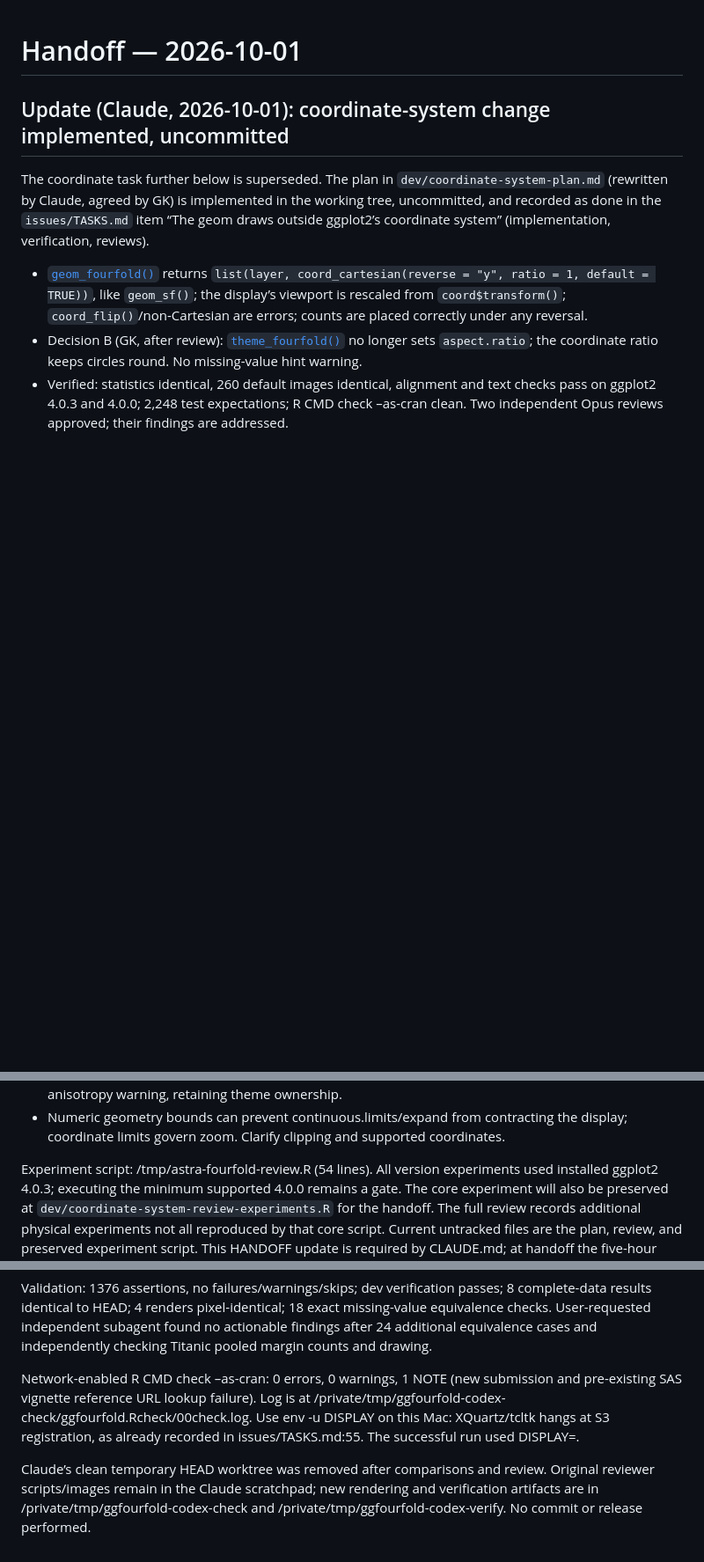
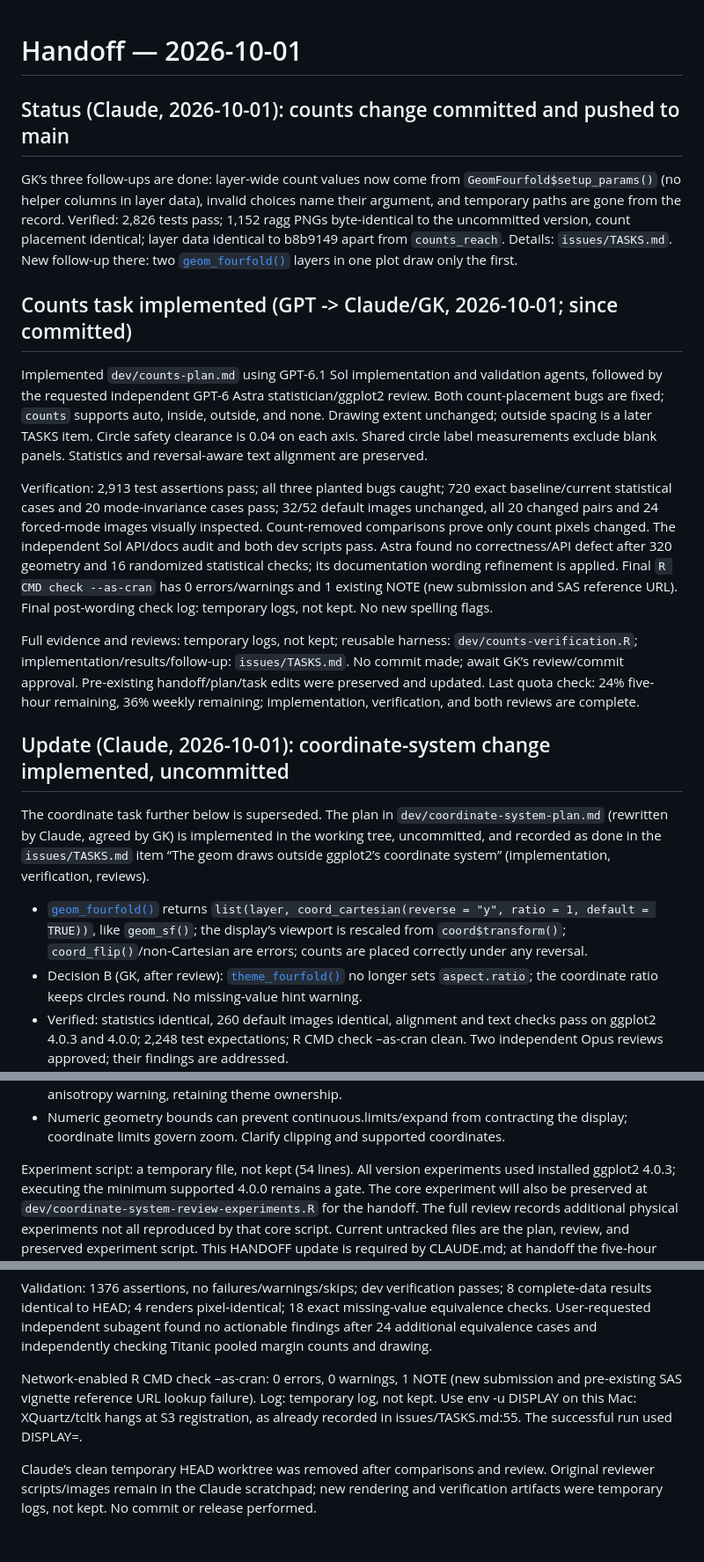
Before and after one commit to gklorfine/ggfourfold, a Markdown page: HANDOFF.md, 3 parts joined by grey strips. Shown: that part at 88% size. Rendered like a GitHub page; blank space fills up the shorter version.

```diff
--- a/HANDOFF.md
+++ b/HANDOFF.md
@@ -1,4 +1,46 @@
 # Handoff — 2026-10-01
+
+## Status (Claude, 2026-10-01): counts change committed and pushed to main
+
+GK’s three follow-ups are done: layer-wide count values now come from
+`GeomFourfold$setup_params()` (no helper columns in layer data), invalid
+choices name their argument, and temporary paths are gone from the
+record. Verified: 2,826 tests pass; 1,152 ragg PNGs byte-identical to
+the uncommitted version, count placement identical; layer data identical
+to b8b9149 apart from `counts_reach`. Details: `issues/TASKS.md`. New
+follow-up there: two
+[`geom_fourfold()`](https://gavinklorfine.com/ggfourfold/reference/geom_fourfold.md)
+layers in one plot draw only the first.
+
+## Counts task implemented (GPT -\> Claude/GK, 2026-10-01; since committed)
+
+Implemented `dev/counts-plan.md` using GPT-6.1 Sol implementation and
+validation agents, followed by the requested independent GPT-6 Astra
+statistician/ggplot2 review. Both count-placement bugs are fixed;
+`counts` supports auto, inside, outside, and none. Drawing extent
+unchanged; outside spacing is a later TASKS item. Circle safety
+clearance is 0.04 on each axis. Shared circle label measurements exclude
+blank panels. Statistics and reversal-aware text alignment are
+preserved.
+
+Verification: 2,913 test assertions pass; all three planted bugs caught;
+720 exact baseline/current statistical cases and 20 mode-invariance
+cases pass; 32/52 default images unchanged, all 20 changed pairs and 24
+forced-mode images visually inspected. Count-removed comparisons prove
+only count pixels changed. The independent Sol API/docs audit and both
+dev scripts pass. Astra found no correctness/API defect after 320
+geometry and 16 randomized statistical checks; its documentation wording
+refinement is applied. Final `R CMD check --as-cran` has 0
+errors/warnings and 1 existing NOTE (new submission and SAS reference
+URL). Final post-wording check log: temporary logs, not kept. No new
+spelling flags.
+
+Full evidence and reviews: temporary logs, not kept; reusable harness:
+`dev/counts-verification.R`; implementation/results/follow-up:
+`issues/TASKS.md`. No commit made; await GK’s review/commit approval.
+Pre-existing handoff/plan/task edits were preserved and updated. Last
+quota check: 24% five-hour remaining, 36% weekly remaining;
+implementation, verification, and both reviews are complete.
 
 ## Update (Claude, 2026-10-01): coordinate-system change implemented, uncommitted
 
@@ -98,7 +140,7 @@ Main required amendments:
   contracting the display; coordinate limits govern zoom. Clarify
   clipping and supported coordinates.
 
-Experiment script: /tmp/astra-fourfold-review.R (54 lines). All version
+Experiment script: a temporary file, not kept (54 lines). All version
 experiments used installed ggplot2 4.0.3; executing the minimum
 supported 4.0.0 remains a gate. The core experiment will also be
 preserved at `dev/coordinate-system-review-experiments.R` for the
@@ -166,14 +208,11 @@ pooled margin counts and drawing.
 
 Network-enabled R CMD check –as-cran: 0 errors, 0 warnings, 1 NOTE (new
 submission and pre-existing SAS vignette reference URL lookup failure).
-Log is at
-/private/tmp/ggfourfold-codex-check/ggfourfold.Rcheck/00check.log. Use
-env -u DISPLAY on this Mac: XQuartz/tcltk hangs at S3 registration, as
-already recorded in issues/TASKS.md:55. The successful run used
-DISPLAY=.
+Log: temporary log, not kept. Use env -u DISPLAY on this Mac:
+XQuartz/tcltk hangs at S3 registration, as already recorded in
+issues/TASKS.md:55. The successful run used DISPLAY=.
 
 Claude’s clean temporary HEAD worktree was removed after comparisons and
 review. Original reviewer scripts/images remain in the Claude
-scratchpad; new rendering and verification artifacts are in
-/private/tmp/ggfourfold-codex-check and
-/private/tmp/ggfourfold-codex-verify. No commit or release performed.
+scratchpad; new rendering and verification artifacts were temporary
+logs, not kept. No commit or release performed.
```
Also changed, not shown: reference/geom_fourfold.md (+21 -5 lines), reference/geom_fourfold-1.png, 6 other files.
